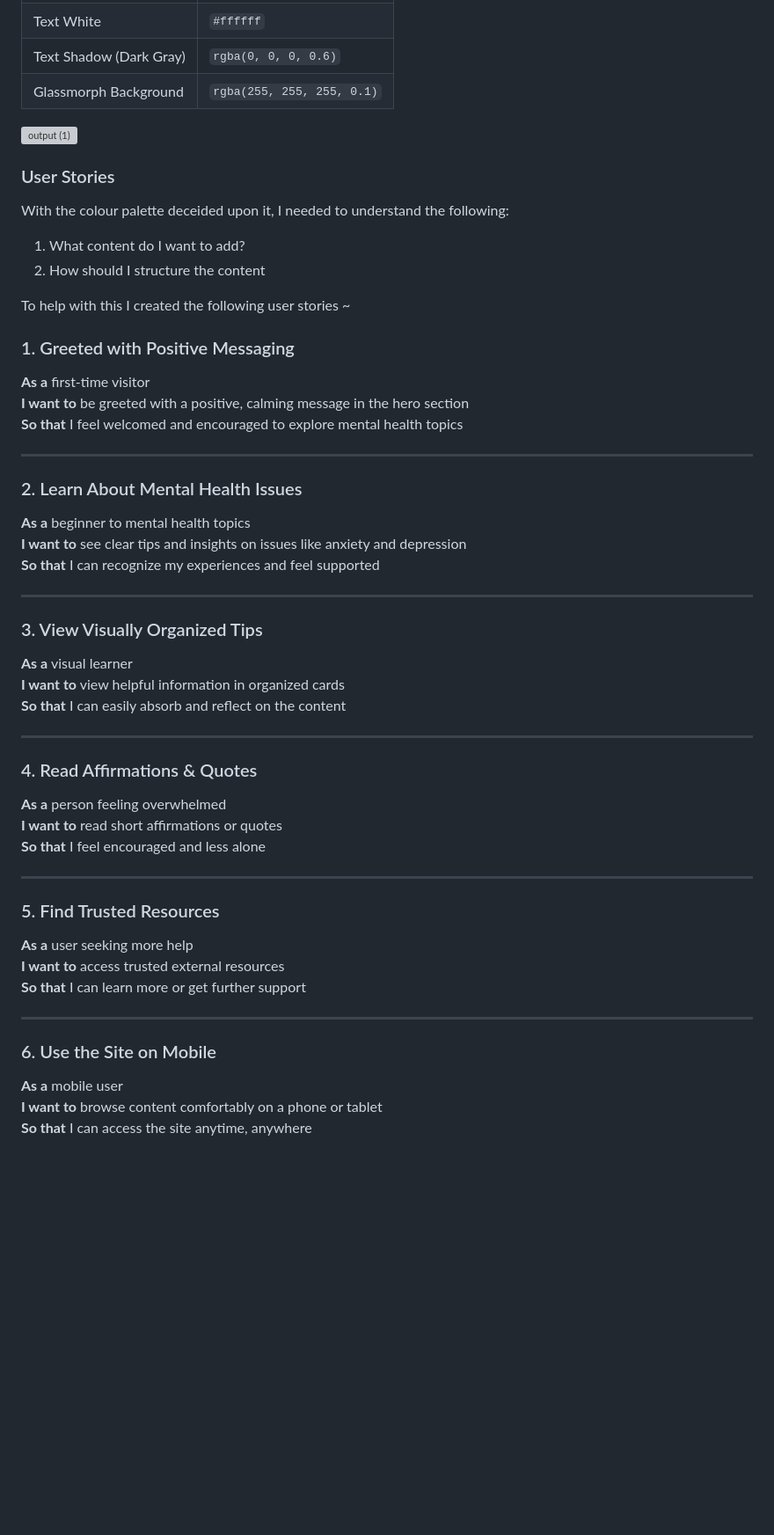
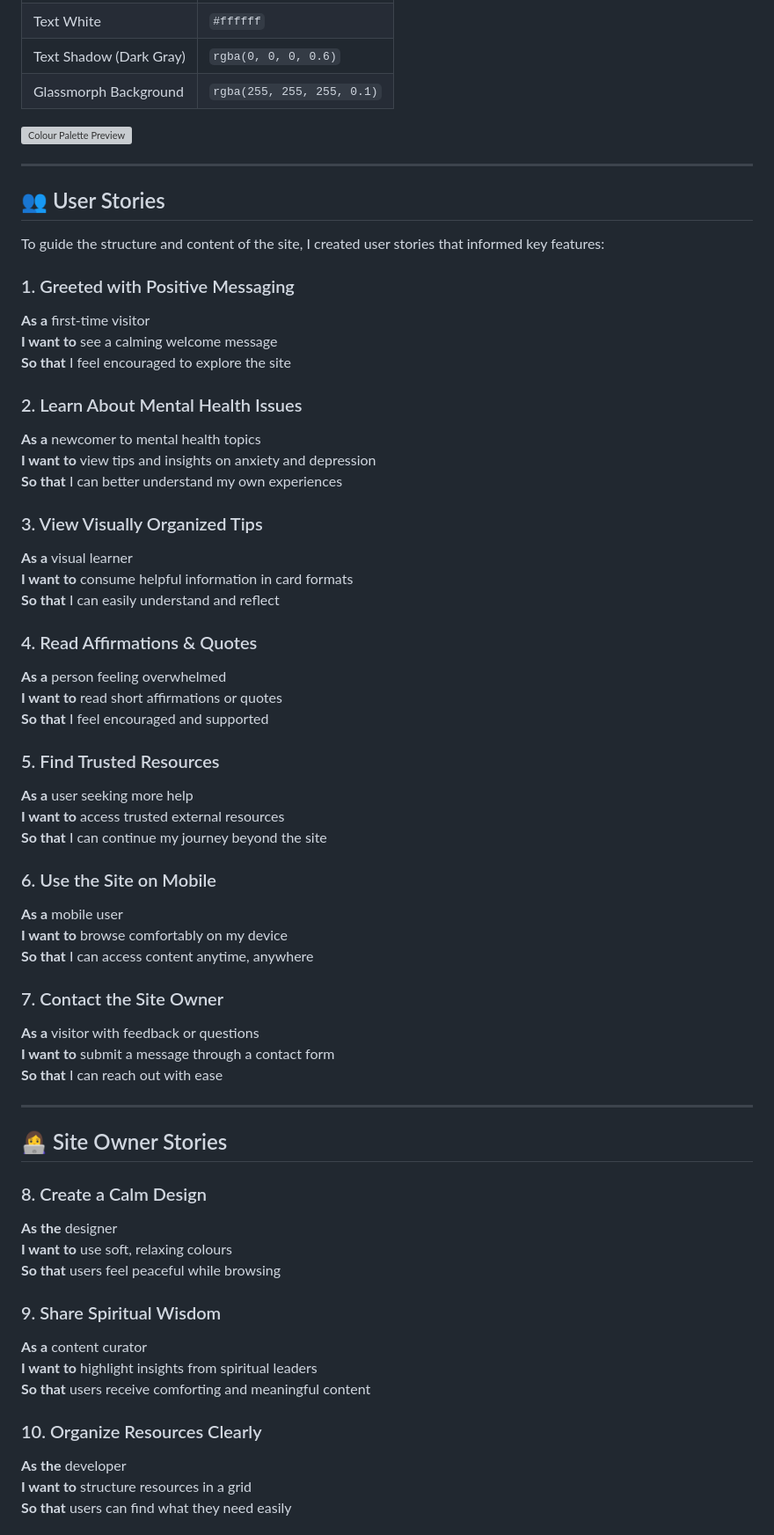
Before and after one commit to PeterCones/Mental-Health-Awareness, a Markdown page: README.md, the part around one of its changes. Shown at 88% size. Drawn GitHub-style; blank space fills up the shorter version; grey boxes are pictures that could not be loaded.

```diff
--- a/README.md
+++ b/README.md
@@ -27,52 +28,65 @@ During the design phase of this project, I decieded I wanted the site to look al
 | Text Shadow (Dark Gray) | `rgba(0, 0, 0, 0.6)`       |
 | Glassmorph Background   | `rgba(255, 255, 255, 0.1)` |
 
-<img width="1959" height="326" alt="output (1)" src="https://github.com/user-attachments/assets/1fb9ecfb-3087-44e6-9e9f-54d48ac2f82e" />
+<img src="https://github.com/user-attachments/assets/1fb9ecfb-3087-44e6-9e9f-54d48ac2f82e" width="1959" height="326" alt="Colour Palette Preview"/>
 
-### User Stories
-With the colour palette deceided upon it, I needed to understand the following:
+---
 
-1. What content do I want to add?
-2. How should I structure the content
+## 👥 User Stories
 
-To help with this I created the following user stories ~
+To guide the structure and content of the site, I created user stories that informed key features:
 
 ### 1. Greeted with Positive Messaging
 **As a** first-time visitor
-**I want to** be greeted with a positive, calming message in the hero section
-**So that** I feel welcomed and encouraged to explore mental health topics
-
----
+**I want to** see a calming welcome message
+**So that** I feel encouraged to explore the site
 
 ### 2. Learn About Mental Health Issues
-**As a** beginner to mental health topics
-**I want to** see clear tips and insights on issues like anxiety and depression
-**So that** I can recognize my experiences and feel supported
-
----
+**As a** newcomer to mental health topics
+**I want to** view tips and insights on anxiety and depression
+**So that** I can better understand my own experiences
 
 ### 3. View Visually Organized Tips
 **As a** visual learner
-**I want to** view helpful information in organized cards
-**So that** I can easily absorb and reflect on the content
-
----
+**I want to** consume helpful information in card formats
+**So that** I can easily understand and reflect
 
 ### 4. Read Affirmations & Quotes
 **As a** person feeling overwhelmed
 **I want to** read short affirmations or quotes
-**So that** I feel encouraged and less alone
-
----
+**So that** I feel encouraged and supported
 
 ### 5. Find Trusted Resources
 **As a** user seeking more help
 **I want to** access trusted external resources
-**So that** I can learn more or get further support
+**So that** I can continue my journey beyond the site
+
+### 6. Use the Site on Mobile
+**As a** mobile user
+**I want to** browse comfortably on my device
+**So that** I can access content anytime, anywhere
+
+### 7. Contact the Site Owner
+**As a** visitor with feedback or questions
+**I want to** submit a message through a contact form
+**So that** I can reach out with ease
 
 ---
 
-### 6. Use the Site on Mobile
-**As a** mobile user
-**I want to** browse content comfortably on a phone or tablet
-**So that** I can access the site anytime, anywhere
+## 👩‍💻 Site Owner Stories
+
+### 8. Create a Calm Design
+**As the** designer
+**I want to** use soft, relaxing colours
+**So that** users feel peaceful while browsing
+
+### 9. Share Spiritual Wisdom
+**As a** content curator
+**I want to** highlight insights from spiritual leaders
+**So that** users receive comforting and meaningful content
+
+### 10. Organize Resources Clearly
+**As the** developer
+**I want to** structure resources in a grid
+**So that** users can find what they need easily
+
```
Also changed, not shown: other parts of README.md (+91 -108 lines).
